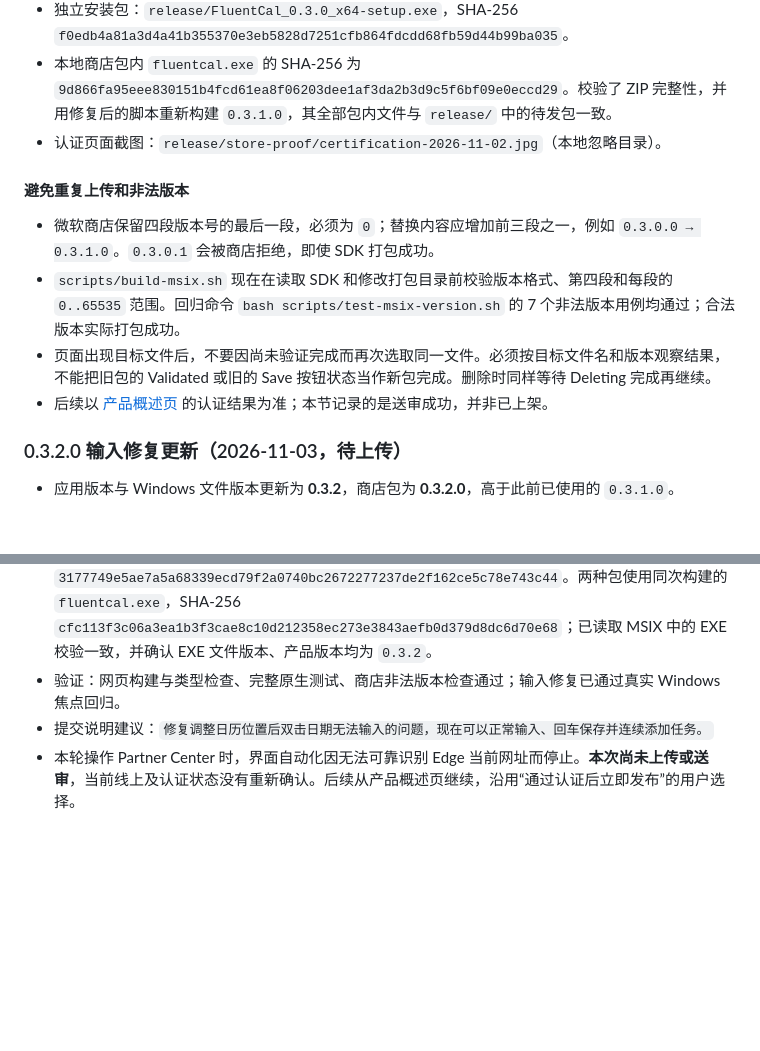
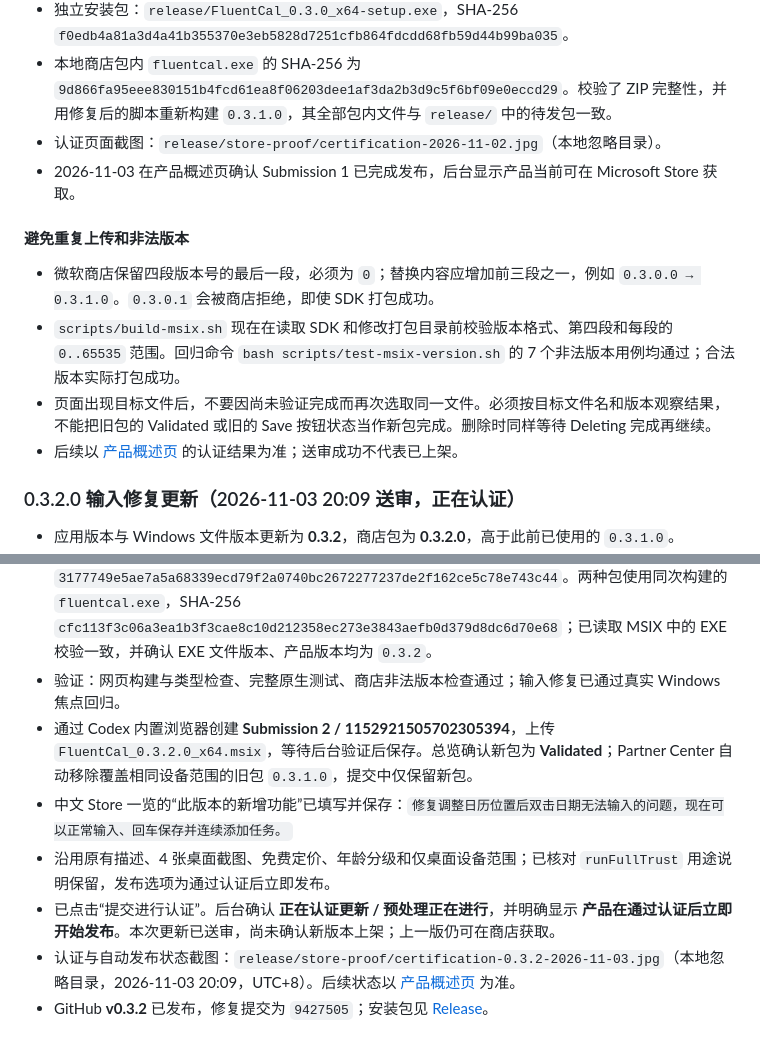
Before and after one commit to Lianzy-Baimiao/FluentCal, a Markdown page: docs/STORE-LISTING.md, 2 parts joined by grey strips. Drawn GitHub-style; blank space fills up the shorter version.

Commit message:
记录 0.3.2.0 微软商店送审与自动发布状态

```diff
--- a/docs/STORE-LISTING.md
+++ b/docs/STORE-LISTING.md
@@ -129,15 +129,16 @@ desktop calendar; Gantt chart; lunar calendar; schedule; to-do; holidays; countd
 - 独立安装包：`release/FluentCal_0.3.0_x64-setup.exe`，SHA-256 `f0edb4a81a3d4a41b355370e3eb5828d7251cfb864fdcdd68fb59d44b99ba035`。
 - 本地商店包内 `fluentcal.exe` 的 SHA-256 为 `9d866fa95eee830151b4fcd61ea8f06203dee1af3da2b3d9c5f6bf09e0eccd29`。校验了 ZIP 完整性，并用修复后的脚本重新构建 `0.3.1.0`，其全部包内文件与 `release/` 中的待发包一致。
 - 认证页面截图：`release/store-proof/certification-2026-11-02.jpg`（本地忽略目录）。
+- 2026-11-03 在产品概述页确认 Submission 1 已完成发布，后台显示产品当前可在 Microsoft Store 获取。
 
 #### 避免重复上传和非法版本
 
 - 微软商店保留四段版本号的最后一段，必须为 `0`；替换内容应增加前三段之一，例如 `0.3.0.0 → 0.3.1.0`。`0.3.0.1` 会被商店拒绝，即使 SDK 打包成功。
 - `scripts/build-msix.sh` 现在在读取 SDK 和修改打包目录前校验版本格式、第四段和每段的 `0..65535` 范围。回归命令 `bash scripts/test-msix-version.sh` 的 7 个非法版本用例均通过；合法版本实际打包成功。
 - 页面出现目标文件后，不要因尚未验证完成而再次选取同一文件。必须按目标文件名和版本观察结果，不能把旧包的 Validated 或旧的 Save 按钮状态当作新包完成。删除时同样等待 Deleting 完成再继续。
-- 后续以 [产品概述页](https://partner.microsoft.com/zh-cn/dashboard/products/9NTT06453DG5/overview) 的认证结果为准；本节记录的是送审成功，并非已上架。
+- 后续以 [产品概述页](https://partner.microsoft.com/zh-cn/dashboard/products/9NTT06453DG5/overview) 的认证结果为准；送审成功不代表已上架。
 
-### 0.3.2.0 输入修复更新（2026-11-03，待上传）
+### 0.3.2.0 输入修复更新（2026-11-03 20:09 送审，正在认证）
 
 - 应用版本与 Windows 文件版本更新为 **0.3.2**，商店包为 **0.3.2.0**，高于此前已使用的 `0.3.1.0`。
 - 修复调整日历位置并完成调整后，未激活的日历窗口双击日期出现输入框却无法输入的问题。输入框创建时主动请求键盘激活，支持输入、回车保存和连续添加。
@@ -145,5 +146,9 @@ desktop calendar; Gantt chart; lunar calendar; schedule; to-do; holidays; countd
 - 已构建并通过 MakeAppx 校验：`release/FluentCal_0.3.2.0_x64.msix`，SHA-256 `2d8cdaff20d9b22ac080932b77a1fc0917c1058c918664ed44bb9c5d95256bf2`。
 - 独立安装包：`release/FluentCal_0.3.2_x64-setup.exe`，SHA-256 `3177749e5ae7a5a68339ecd79f2a0740bc2672277237de2f162ce5c78e743c44`。两种包使用同次构建的 `fluentcal.exe`，SHA-256 `cfc113f3c06a3ea1b3f3cae8c10d212358ec273e3843aefb0d379d8dc6d70e68`；已读取 MSIX 中的 EXE 校验一致，并确认 EXE 文件版本、产品版本均为 `0.3.2`。
 - 验证：网页构建与类型检查、完整原生测试、商店非法版本检查通过；输入修复已通过真实 Windows 焦点回归。
-- 提交说明建议：`修复调整日历位置后双击日期无法输入的问题，现在可以正常输入、回车保存并连续添加任务。`
-- 本轮操作 Partner Center 时，界面自动化因无法可靠识别 Edge 当前网址而停止。**本次尚未上传或送审**，当前线上及认证状态没有重新确认。后续从产品概述页继续，沿用“通过认证后立即发布”的用户选择。
+- 通过 Codex 内置浏览器创建 **Submission 2 / 1152921505702305394**，上传 `FluentCal_0.3.2.0_x64.msix`，等待后台验证后保存。总览确认新包为 **Validated**；Partner Center 自动移除覆盖相同设备范围的旧包 `0.3.1.0`，提交中仅保留新包。
+- 中文 Store 一览的“此版本的新增功能”已填写并保存：`修复调整日历位置后双击日期无法输入的问题，现在可以正常输入、回车保存并连续添加任务。`
+- 沿用原有描述、4 张桌面截图、免费定价、年龄分级和仅桌面设备范围；已核对 `runFullTrust` 用途说明保留，发布选项为通过认证后立即发布。
+- 已点击“提交进行认证”。后台确认 **正在认证更新 / 预处理正在进行**，并明确显示 **产品在通过认证后立即开始发布**。本次更新已送审，尚未确认新版本上架；上一版仍可在商店获取。
+- 认证与自动发布状态截图：`release/store-proof/certification-0.3.2-2026-11-03.jpg`（本地忽略目录，2026-11-03 20:09，UTC+8）。后续状态以 [产品概述页](https://partner.microsoft.com/zh-cn/dashboard/products/9NTT06453DG5/overview) 为准。
+- GitHub **v0.3.2** 已发布，修复提交为 `9427505`；安装包见 [Release](https://github.com/Lianzy-Baimiao/FluentCal/releases/tag/v0.3.2)。
```
Also changed, not shown: TODO.md (+3 -2 lines).
